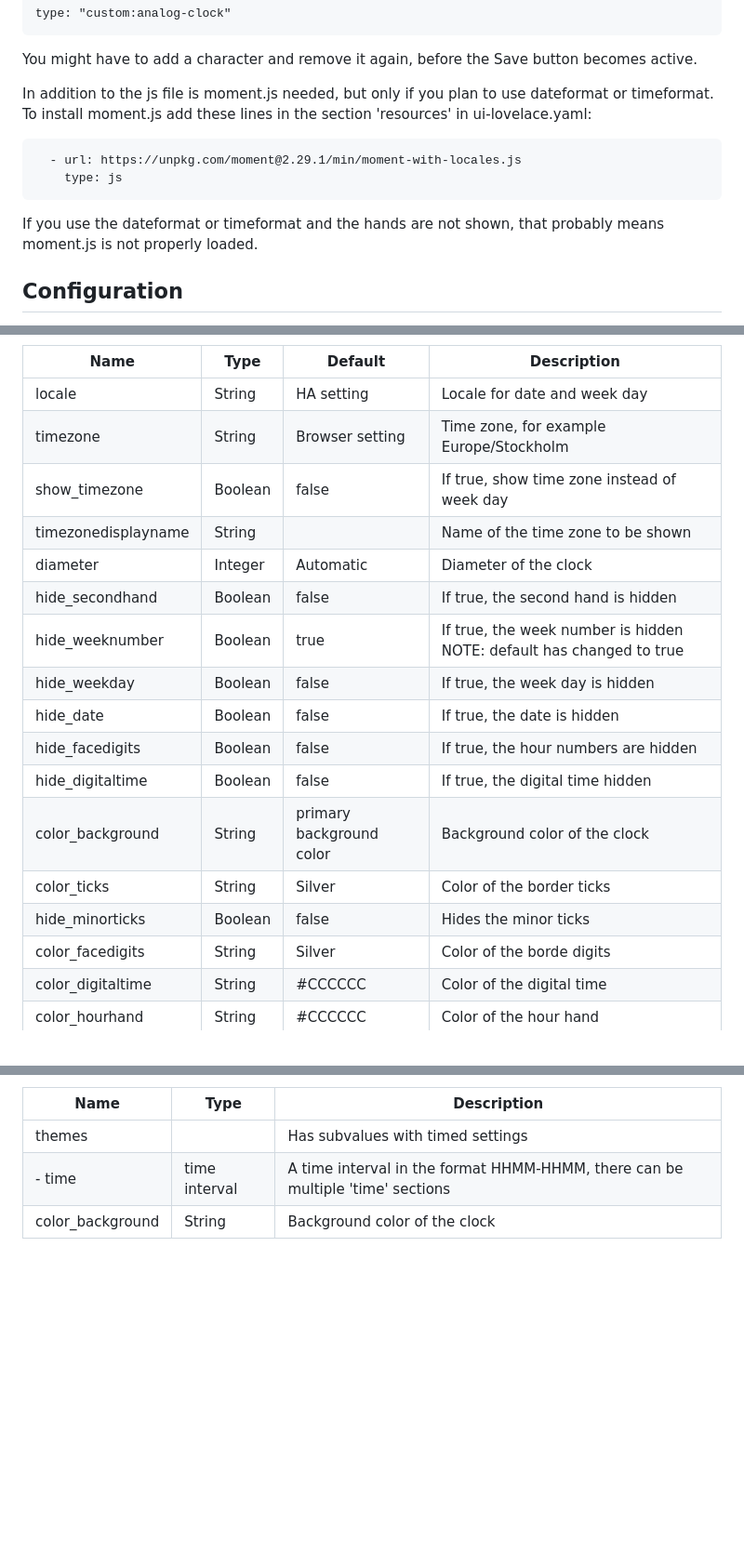
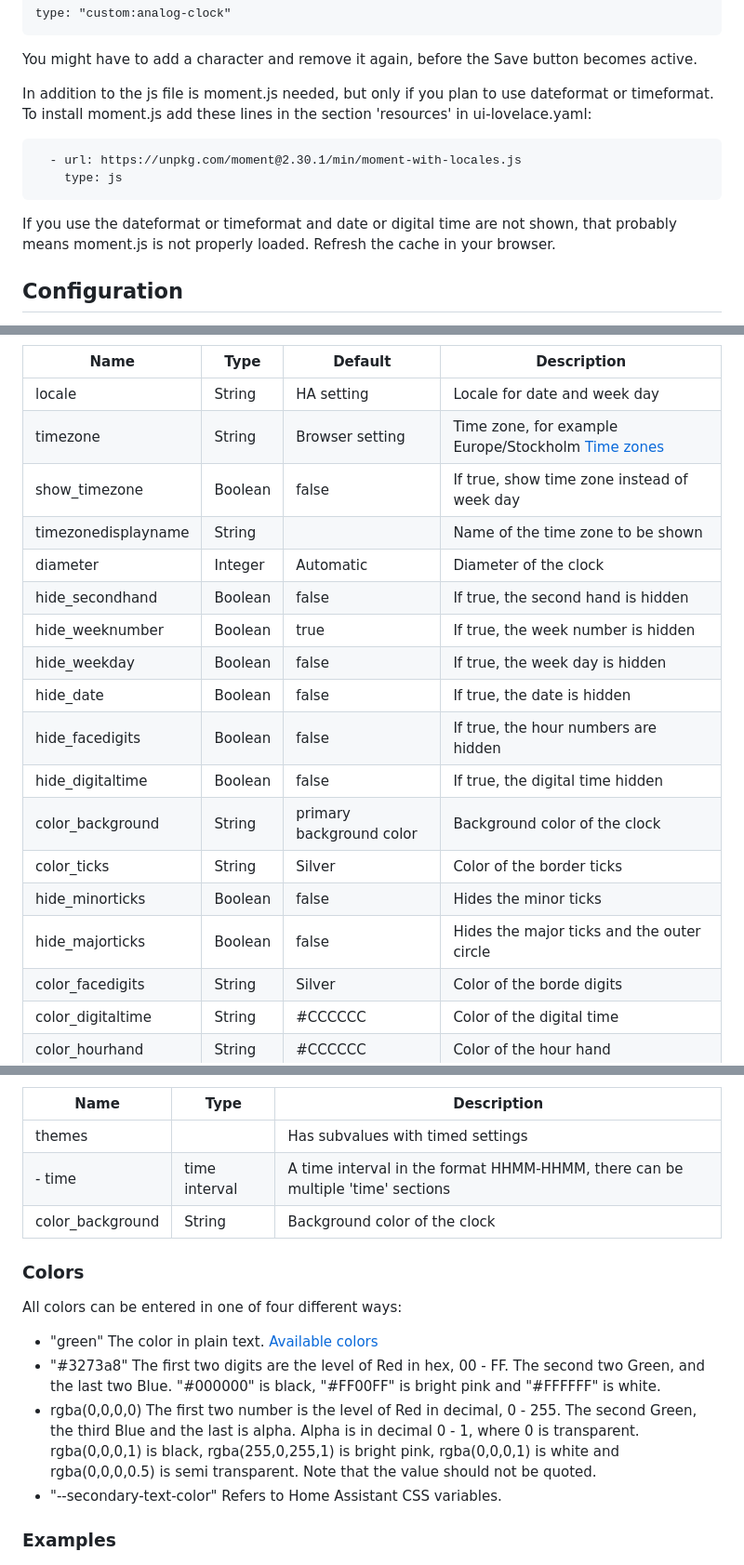
Before and after one commit to tomasrudh/analogclock, a Markdown page: README.md, 3 parts joined by grey strips. Shown at 93% size. Rendered like a GitHub page; blank space fills up the shorter version.

````diff
--- a/README.md
+++ b/README.md
@@ -15,11 +15,11 @@ You might have to add a character and remove it again, before the Save button be
 
 In addition to the js file is moment.js needed, but only if you plan to use dateformat or timeformat. To install moment.js add these lines in the section 'resources' in ui-lovelace.yaml:
 ```
-  - url: https://unpkg.com/moment@2.29.1/min/moment-with-locales.js
+  - url: https://unpkg.com/moment@2.30.1/min/moment-with-locales.js
     type: js
 ```
 
-If you use the dateformat or timeformat and the hands are not shown, that probably means moment.js is not properly loaded.
+If you use the dateformat or timeformat and date or digital time are not shown, that probably means moment.js is not properly loaded. Refresh the cache in your browser.
 
 ## Configuration
 
@@ -31,12 +31,12 @@ https://momentjs.com/docs/#/displaying/format/
 | Name | Type | Default | Description
 | --- | --- | --- | --- |
 | locale | String | HA setting | Locale for date and week day |
-| timezone | String | Browser setting | Time zone, for example Europe/Stockholm |
+| timezone | String | Browser setting | Time zone, for example Europe/Stockholm [Time zones](https://timezonedb.com/time-zones)|
 | show_timezone | Boolean | false | If true, show time zone instead of week day |
 | timezonedisplayname | String | | Name of the time zone to be shown |
 | diameter | Integer | Automatic | Diameter of the clock |
 | hide_secondhand | Boolean | false | If true, the second hand is hidden |
-| hide_weeknumber | Boolean | true | If true, the week number is hidden NOTE: default has changed to true |
+| hide_weeknumber | Boolean | true | If true, the week number is hidden |
 | hide_weekday | Boolean | false | If true, the week day is hidden |
 | hide_date | Boolean | false | If true, the date is hidden |
 | hide_facedigits | Boolean | false | If true, the hour numbers are hidden |
@@ -44,6 +44,7 @@ https://momentjs.com/docs/#/displaying/format/
 | color_background | String | primary background color | Background color of the clock |
 | color_ticks | String | Silver | Color of the border ticks |
 | hide_minorticks | Boolean | false | Hides the minor ticks |
+| hide_majorticks | Boolean | false | Hides the major ticks and the outer circle |
 | color_facedigits | String | Silver | Color of the borde digits |
 | color_digitaltime | String | #CCCCCC | Color of the digital time |
 | color_hourhand | String | #CCCCCC | Color of the hour hand |
@@ -63,6 +64,16 @@ Themes are settings that are applied during a time interval. Any setting except
 | themes | | Has subvalues with timed settings |
 | - time | time interval | A time interval in the format HHMM-HHMM, there can be multiple 'time' sections
 | color_background | String | Background color of the clock |
+
+### Colors
+
+All colors can be entered in one of four different ways:
+- "green" The color in plain text. [Available colors](https://www.w3.org/TR/css-color-3/#svg-color)
+- "#3273a8" The first two digits are the level of Red in hex, 00 - FF. The second two Green, and the last two Blue. "#000000" is black, "#FF00FF" is bright pink and "#FFFFFF" is white.
+- rgba(0,0,0,0) The first two number is the level of Red in decimal, 0 - 255. The second Green, the third Blue and the last is alpha. Alpha is in decimal 0 - 1, where 0 is transparent. rgba(0,0,0,1) is black, rgba(255,0,255,1) is bright pink, rgba(0,0,0,1) is white and rgba(0,0,0,0.5) is semi transparent. Note that the value should not be quoted.
+- "--secondary-text-color" Refers to Home Assistant CSS variables.
+
+### Examples
 
 ![Analog clock3](https://github.com/tomasrudh/analogclock/blob/main/Images/AnalogClock3.png?raw=true)
 
````
Also changed, not shown: other parts of README.md (+44 -0 lines), Images/Error.png (added), Images/WatchFaceRoman.png (added), dist/errorsign.png (added), 2 other files.
